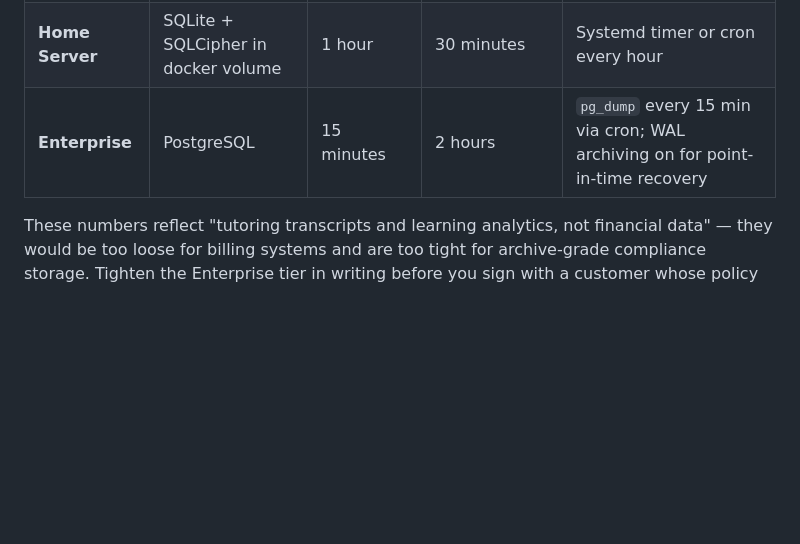
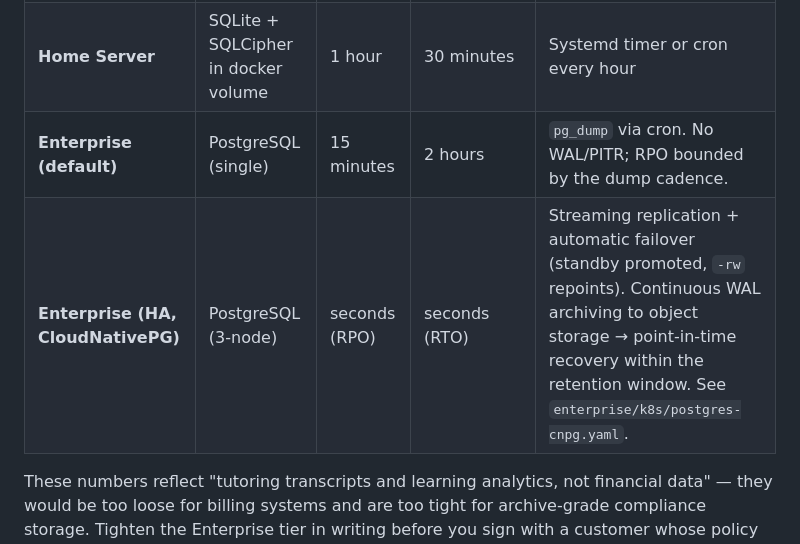
Before and after one commit to snflwr-ai/snflwr.ai, a Markdown page: docs/guides/DR_RUNBOOK.md, the part around the change. GitHub-like rendering; blank space fills up the shorter version.

```diff
--- a/docs/guides/DR_RUNBOOK.md
+++ b/docs/guides/DR_RUNBOOK.md
@@ -12,7 +12,8 @@ These are operator commitments per deployment tier. The DR test (`tests/test_dr_
 |---|---|---|---|---|
 | **Family / USB** | SQLite + SQLCipher, on the USB stick | 4 hours | 1 hour | Manual or one-shot — parent runs backup before unplugging |
 | **Home Server** | SQLite + SQLCipher in docker volume | 1 hour | 30 minutes | Systemd timer or cron every hour |
-| **Enterprise** | PostgreSQL | 15 minutes | 2 hours | `pg_dump` every 15 min via cron; WAL archiving on for point-in-time recovery |
+| **Enterprise (default)** | PostgreSQL (single) | 15 minutes | 2 hours | `pg_dump` via cron. No WAL/PITR; RPO bounded by the dump cadence. |
+| **Enterprise (HA, CloudNativePG)** | PostgreSQL (3-node) | seconds (RPO) | seconds (RTO) | Streaming replication + automatic failover (standby promoted, `-rw` repoints). Continuous WAL archiving to object storage → point-in-time recovery within the retention window. See `enterprise/k8s/postgres-cnpg.yaml`. |
 
 These numbers reflect "tutoring transcripts and learning analytics, not financial data" — they would be too loose for billing systems and are too tight for archive-grade compliance storage. Tighten the Enterprise tier in writing before you sign with a customer whose policy demands lower RPO.
 
```
Also changed, not shown: enterprise/k8s/README.md (+31 -2 lines).
